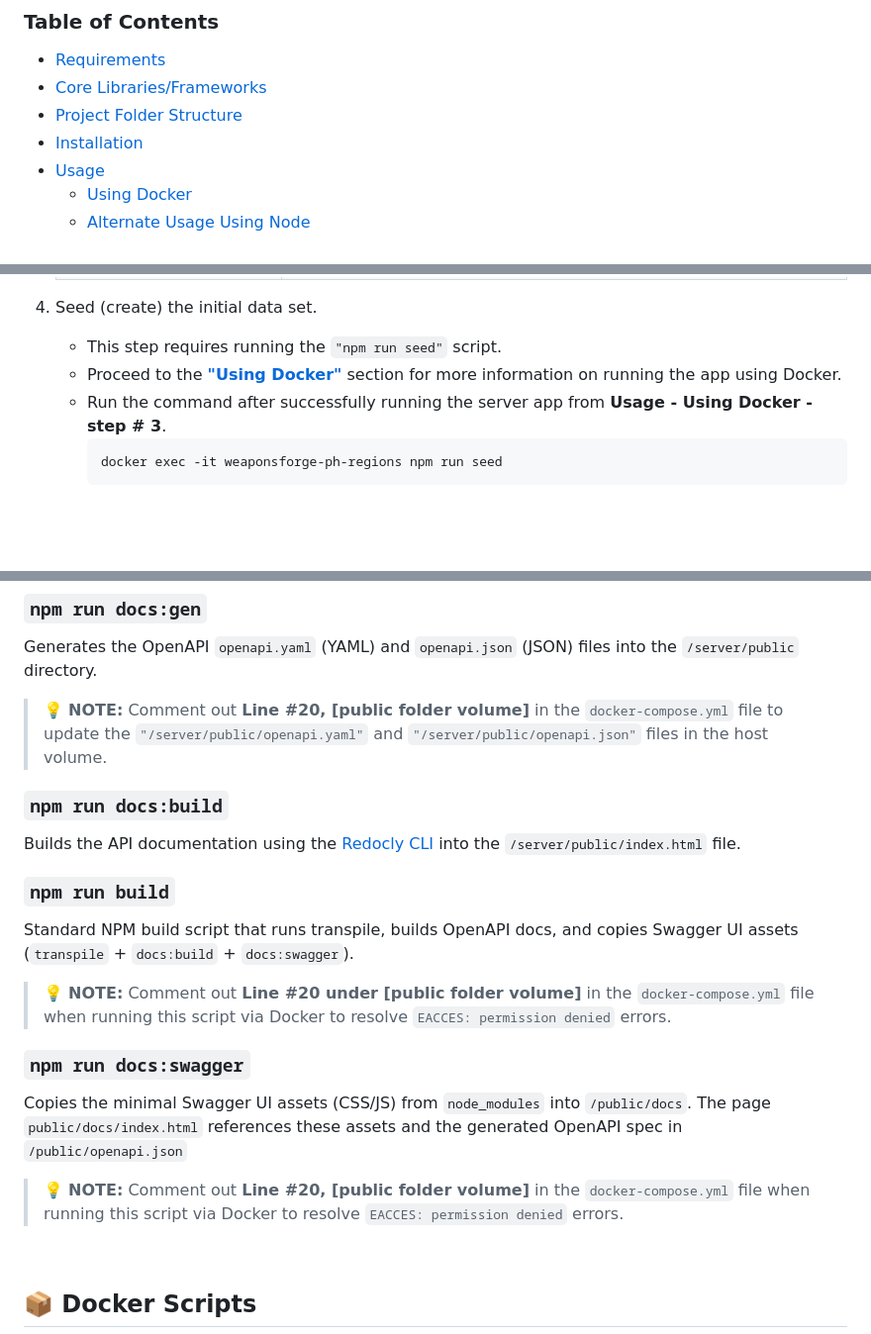
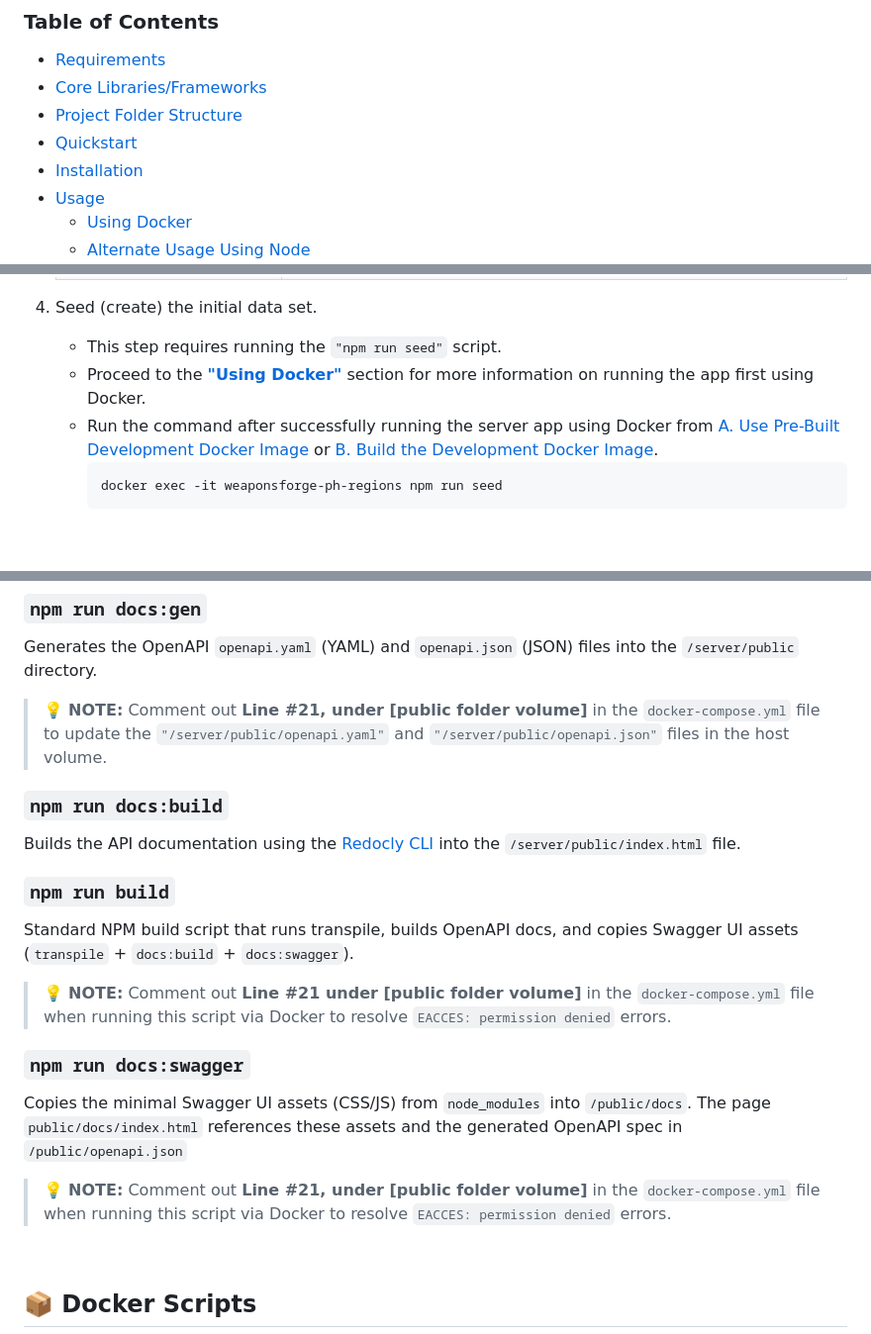
Before and after one commit to weaponsforge/ph-regions, a Markdown page: README.md, 3 parts joined by grey strips. Shown: that part at 99% size. Rendered like a GitHub page; folded sections open.

````diff
--- a/README.md
+++ b/README.md
@@ -30,6 +30,7 @@ A RESTful API that serves **hierarchical location data** of the Philippines —
 - [Requirements](#-requirements)
 - [Core Libraries/Frameworks](#-core-librariesframeworks)
 - [Project Folder Structure](#-project-folder-structure)
+- [Quickstart](#-quickstart)
 - [Installation](#️-installation)
 - [Usage](#-usage)
    - [Using Docker](#-using-docker)
@@ -121,8 +141,8 @@ The main app is inside the `📂 server/src` folder.
 
 4. Seed (create) the initial data set.<br>
    - This step requires running the `"npm run seed"` script.
-   - Proceed to the [**"Using Docker"**](#-using-docker) section for more information on running the app using Docker.
-   - Run the command after successfully running the server app from **Usage - Using Docker - step # 3**.
+   - Proceed to the [**"Using Docker"**](#-using-docker) section for more information on running the app first using Docker.
+   - Run the command after successfully running the server app using Docker from [A. Use Pre-Built Development Docker Image](#a-use-pre-built-development-docker-image) or [B. Build the Development Docker Image](#b-build-the-development-docker-image).
       ```sh
       docker exec -it weaponsforge-ph-regions npm run seed
       ```
@@ -285,7 +305,7 @@ Runs the database seeder script, inserting initial data contents to the database
 
 Generates the OpenAPI `openapi.yaml` (YAML) and `openapi.json` (JSON) files into the `/server/public` directory.
 
-> 💡 **NOTE:** Comment out **Line #20, [public folder volume]** in the `docker-compose.yml` file to update the `"/server/public/openapi.yaml"` and `"/server/public/openapi.json"` files in the host volume.
+> 💡 **NOTE:** Comment out **Line #21, under [public folder volume]** in the `docker-compose.yml` file to update the `"/server/public/openapi.yaml"` and `"/server/public/openapi.json"` files in the host volume.
 
 ### `npm run docs:build`
 
@@ -295,13 +315,13 @@ Builds the API documentation using the [Redocly CLI](https://www.npmjs.com/packa
 
 Standard NPM build script that runs transpile, builds OpenAPI docs, and copies Swagger UI assets (`transpile` + `docs:build` + `docs:swagger`).
 
-> 💡 **NOTE:** Comment out **Line #20 under [public folder volume]** in the `docker-compose.yml` file when running this script via Docker to resolve `EACCES: permission denied` errors.
+> 💡 **NOTE:** Comment out **Line #21 under [public folder volume]** in the `docker-compose.yml` file when running this script via Docker to resolve `EACCES: permission denied` errors.
 
 ### `npm run docs:swagger`
 
 Copies the minimal Swagger UI assets (CSS/JS) from `node_modules` into `/public/docs`. The page `public/docs/index.html` references these assets and the generated OpenAPI spec in `/public/openapi.json`
 
-> 💡 **NOTE:** Comment out **Line #20, [public folder volume]** in the `docker-compose.yml` file when running this script via Docker to resolve `EACCES: permission denied` errors.
+> 💡 **NOTE:** Comment out **Line #21, under [public folder volume]** in the `docker-compose.yml` file when running this script via Docker to resolve `EACCES: permission denied` errors.
 
 </details>
 <br>
````
Also changed, not shown: other parts of README.md (+29 -9 lines).
